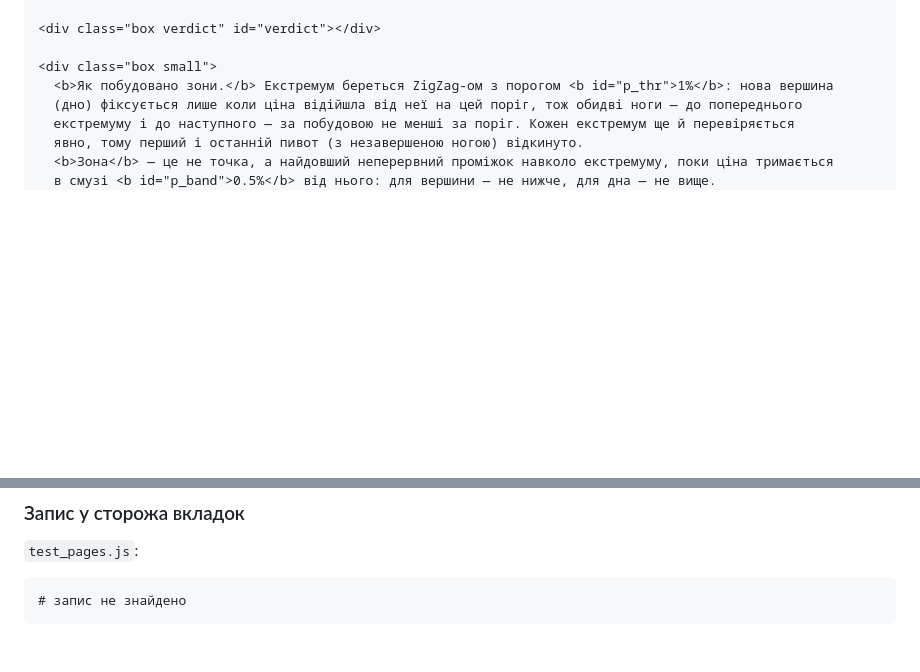
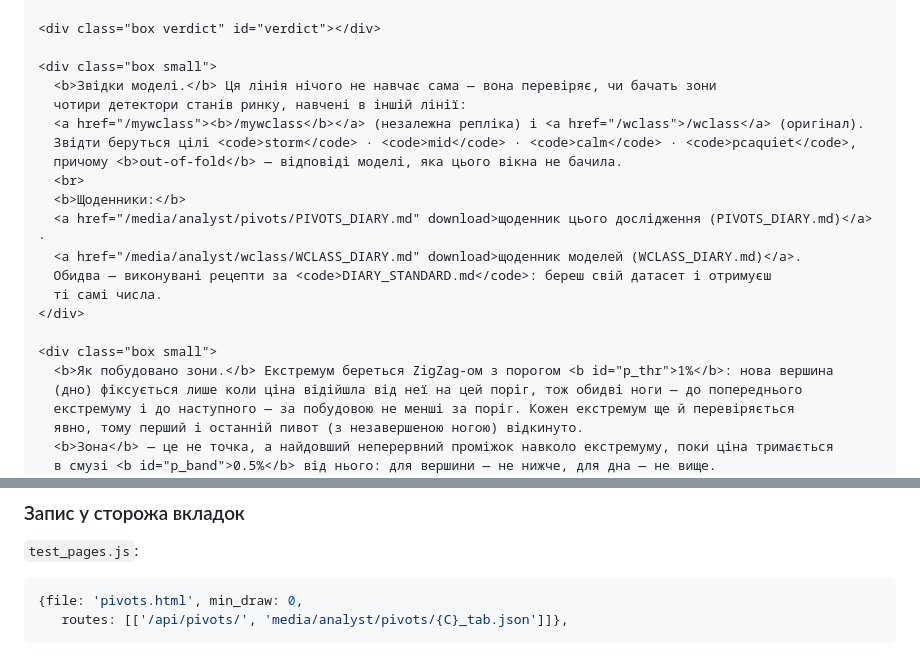
Before and after one commit to Milifaro/marketflowresear.ch, a Markdown page: articles/local-tops-and-bottoms-what-four-trained-models-actually-see/PIVOTS_DIARY.md, 2 parts joined by grey strips. Rendered like a GitHub page; blank space fills up the shorter version.

Commit message:
Publish article: local-tops-and-bottoms-what-four-trained-models-actually-see

````diff
--- a/articles/local-tops-and-bottoms-what-four-trained-models-actually-see/PIVOTS_DIARY.md
+++ b/articles/local-tops-and-bottoms-what-four-trained-models-actually-see/PIVOTS_DIARY.md
@@ -2218,6 +2218,20 @@ code{background:#161b22;border:1px solid var(--grid);border-radius:4px;padding:1
 <div class="box verdict" id="verdict"></div>
 
 <div class="box small">
+  <b>Звідки моделі.</b> Ця лінія нічого не навчає сама — вона перевіряє, чи бачать зони
+  чотири детектори станів ринку, навчені в іншій лінії:
+  <a href="/mywclass"><b>/mywclass</b></a> (незалежна репліка) і <a href="/wclass">/wclass</a> (оригінал).
+  Звідти беруться цілі <code>storm</code> · <code>mid</code> · <code>calm</code> · <code>pcaquiet</code>,
+  причому <b>out-of-fold</b> — відповіді моделі, яка цього вікна не бачила.
+  <br>
+  <b>Щоденники:</b>
+  <a href="/media/analyst/pivots/PIVOTS_DIARY.md" download>щоденник цього дослідження (PIVOTS_DIARY.md)</a> ·
+  <a href="/media/analyst/wclass/WCLASS_DIARY.md" download>щоденник моделей (WCLASS_DIARY.md)</a>.
+  Обидва — виконувані рецепти за <code>DIARY_STANDARD.md</code>: береш свій датасет і отримуєш
+  ті самі числа.
+</div>
+
+<div class="box small">
   <b>Як побудовано зони.</b> Екстремум береться ZigZag-ом з порогом <b id="p_thr">1%</b>: нова вершина
   (дно) фіксується лише коли ціна відійшла від неї на цей поріг, тож обидві ноги — до попереднього
   екстремуму і до наступного — за побудовою не менші за поріг. Кожен екстремум ще й перевіряється
@@ -2696,5 +2710,6 @@ fetch('/api/pivots/BTC').then(r=>r.json()).then(j=>{
 `test_pages.js`:
 
 ```javascript
-# запис не знайдено
+{file: 'pivots.html', min_draw: 0,
+   routes: [['/api/pivots/', 'media/analyst/pivots/{C}_tab.json']]},
 ```
````
